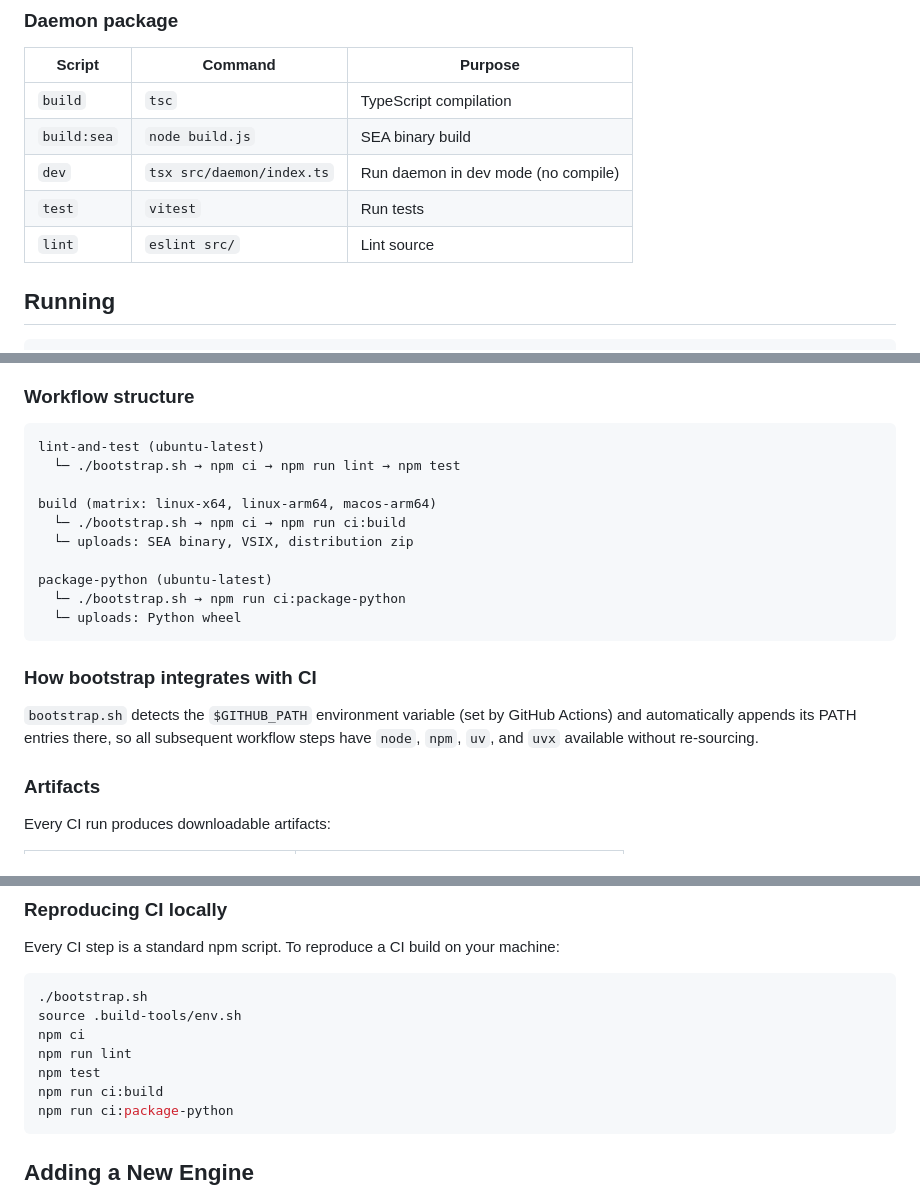
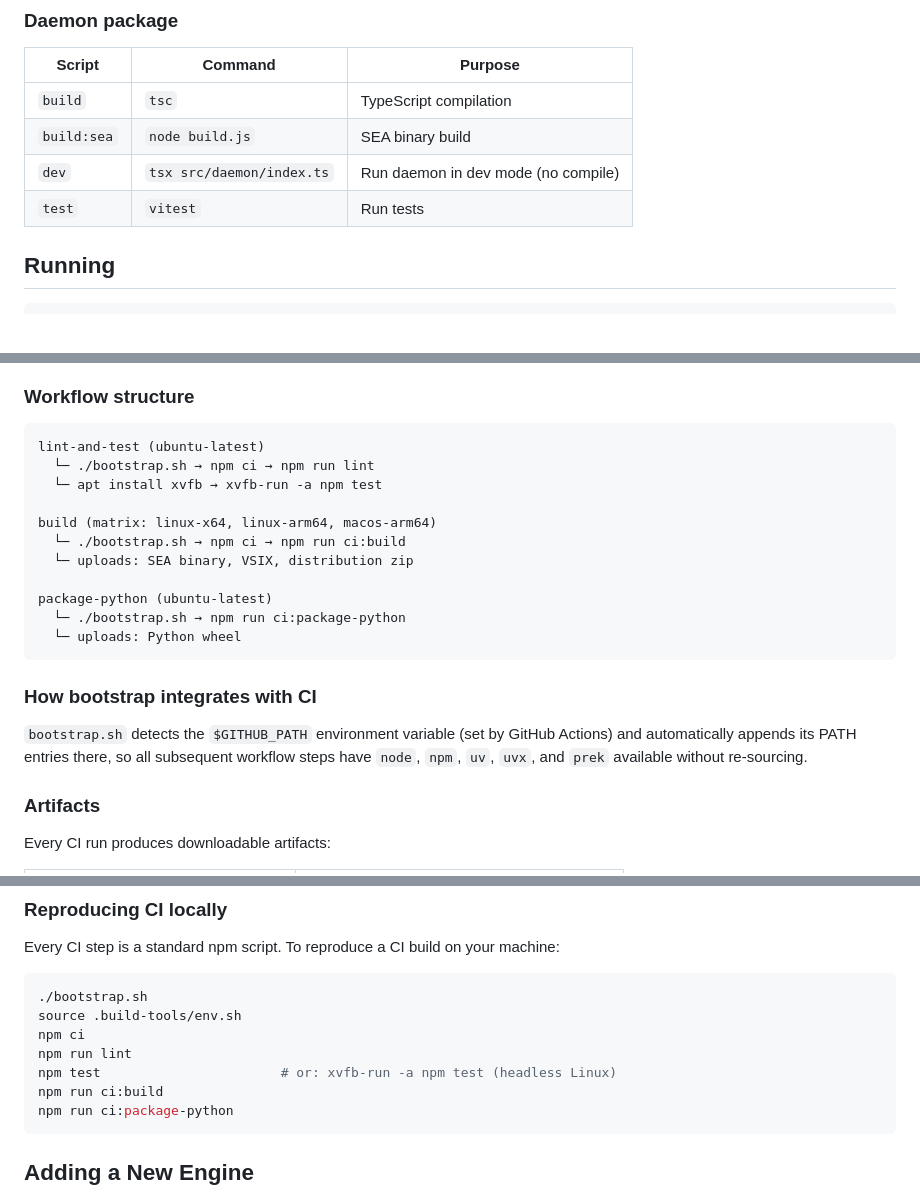
Before and after one commit to redhat-developer/abbenay, a Markdown page: docs/DEVELOPMENT.md, 3 parts joined by grey strips. Rendered like a GitHub page.

````diff
--- a/docs/DEVELOPMENT.md
+++ b/docs/DEVELOPMENT.md
@@ -119,7 +121,6 @@ The build handles macOS-specific SEA requirements automatically: it passes `--ma
 | `build:sea` | `node build.js` | SEA binary build |
 | `dev` | `tsx src/daemon/index.ts` | Run daemon in dev mode (no compile) |
 | `test` | `vitest` | Run tests |
-| `lint` | `eslint src/` | Lint source |
 
 ## Running
 
@@ -173,7 +174,8 @@ CI runs in GitHub Actions (`.github/workflows/ci.yml`). The workflow follows a *
 
 ```
 lint-and-test (ubuntu-latest)
-  └─ ./bootstrap.sh → npm ci → npm run lint → npm test
+  └─ ./bootstrap.sh → npm ci → npm run lint
+  └─ apt install xvfb → xvfb-run -a npm test
 
 build (matrix: linux-x64, linux-arm64, macos-arm64)
   └─ ./bootstrap.sh → npm ci → npm run ci:build
@@ -186,7 +188,7 @@ package-python (ubuntu-latest)
 
 ### How bootstrap integrates with CI
 
-`bootstrap.sh` detects the `$GITHUB_PATH` environment variable (set by GitHub Actions) and automatically appends its PATH entries there, so all subsequent workflow steps have `node`, `npm`, `uv`, and `uvx` available without re-sourcing.
+`bootstrap.sh` detects the `$GITHUB_PATH` environment variable (set by GitHub Actions) and automatically appends its PATH entries there, so all subsequent workflow steps have `node`, `npm`, `uv`, `uvx`, and `prek` available without re-sourcing.
 
 ### Artifacts
 
@@ -220,7 +222,7 @@ Every CI step is a standard npm script. To reproduce a CI build on your machine:
 source .build-tools/env.sh
 npm ci
 npm run lint
-npm test
+npm test                       # or: xvfb-run -a npm test (headless Linux)
 npm run ci:build
 npm run ci:package-python
 ```
````
Also changed, not shown: other parts of docs/DEVELOPMENT.md (+44 -2 lines), 2 other files.
